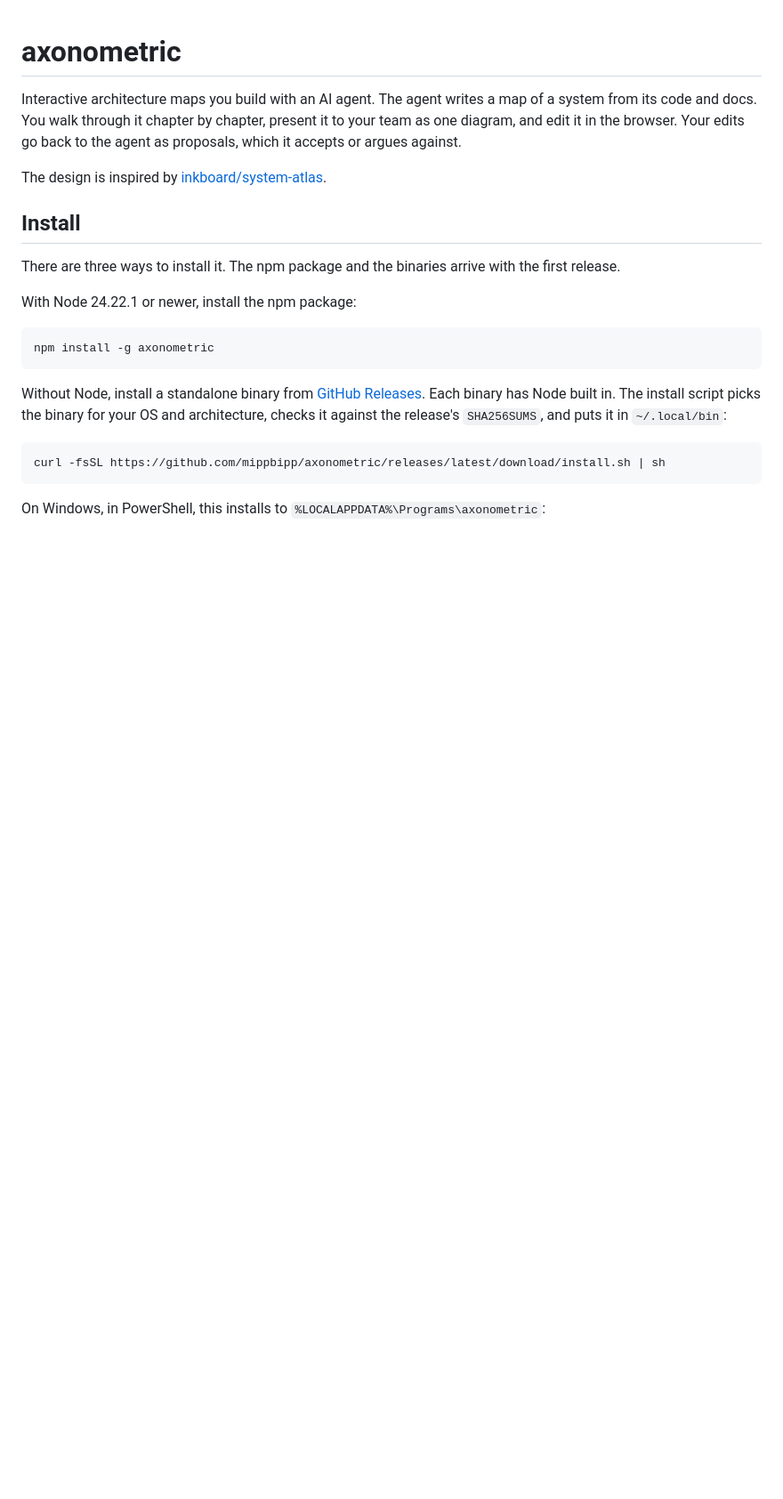
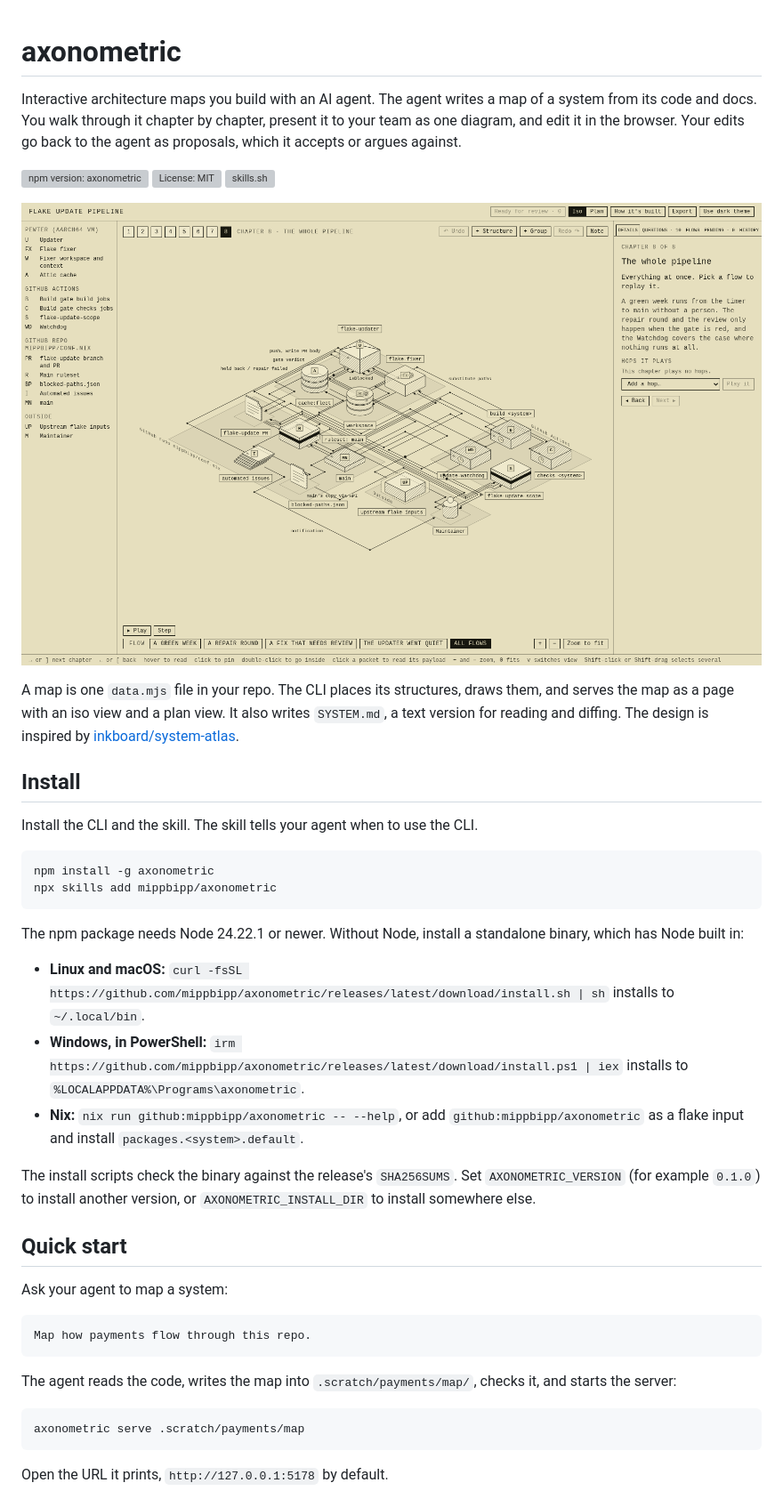
Before and after one commit to mippbipp/axonometric, a Markdown page: README.md, the part around one of its changes. Shown at 89% size. Drawn GitHub-style; pictures changed too: docs/images/map.png (added); blank space fills up the shorter version; grey boxes are pictures that could not be loaded.

````diff
--- a/README.md
+++ b/README.md
@@ -2,23 +2,46 @@
 
 Interactive architecture maps you build with an AI agent. The agent writes a map of a system from its code and docs. You walk through it chapter by chapter, present it to your team as one diagram, and edit it in the browser. Your edits go back to the agent as proposals, which it accepts or argues against.
 
-The design is inspired by [inkboard/system-atlas](https://github.com/inkboard/system-atlas).
+<p>
+  <a href="https://www.npmjs.com/package/axonometric"><img alt="npm version: axonometric" src="https://img.shields.io/npm/v/axonometric.svg?style=for-the-badge&amp;labelColor=000000" height="28"></a>
+  <a href="https://github.com/mippbipp/axonometric/blob/main/LICENSE"><img alt="License: MIT" src="https://img.shields.io/github/license/mippbipp/axonometric.svg?style=for-the-badge&amp;labelColor=000000" height="28"></a>
+  <a href="https://skills.sh/mippbipp/axonometric"><img alt="skills.sh" src="https://skills.sh/b/mippbipp/axonometric?style=for-the-badge" height="28"></a>
+</p>
+
+![The last chapter of a map of a flake update pipeline, in the iso view. Structures sit in three group zones, joined by hops, with the structure list on the left and the chapter's details on the right.](https://raw.githubusercontent.com/mippbipp/axonometric/main/docs/images/map.png)
+
+A map is one `data.mjs` file in your repo. The CLI places its structures, draws them, and serves the map as a page with an iso view and a plan view. It also writes `SYSTEM.md`, a text version for reading and diffing. The design is inspired by [inkboard/system-atlas](https://github.com/inkboard/system-atlas).
 
 ## Install
 
-There are three ways to install it. The npm package and the binaries arrive with the first release.
-
-With Node 24.22.1 or newer, install the npm package:
+Install the CLI and the skill. The skill tells your agent when to use the CLI.
 
 ```sh
 npm install -g axonometric
+npx skills add mippbipp/axonometric
 ```
 
-Without Node, install a standalone binary from [GitHub Releases](https://github.com/mippbipp/axonometric/releases). Each binary has Node built in. The install script picks the binary for your OS and architecture, checks it against the release's `SHA256SUMS`, and puts it in `~/.local/bin`:
+The npm package needs Node 24.22.1 or newer. Without Node, install a standalone binary, which has Node built in:
+
+- **Linux and macOS:** `curl -fsSL https://github.com/mippbipp/axonometric/releases/latest/download/install.sh | sh` installs to `~/.local/bin`.
+- **Windows, in PowerShell:** `irm https://github.com/mippbipp/axonometric/releases/latest/download/install.ps1 | iex` installs to `%LOCALAPPDATA%\Programs\axonometric`.
+- **Nix:** `nix run github:mippbipp/axonometric -- --help`, or add `github:mippbipp/axonometric` as a flake input and install `packages.<system>.default`.
+
+The install scripts check the binary against the release's `SHA256SUMS`. Set `AXONOMETRIC_VERSION` (for example `0.1.0`) to install another version, or `AXONOMETRIC_INSTALL_DIR` to install somewhere else.
+
+## Quick start
+
+Ask your agent to map a system:
+
+```
+Map how payments flow through this repo.
+```
+
+The agent reads the code, writes the map into `.scratch/payments/map/`, checks it, and starts the server:
 
 ```sh
-curl -fsSL https://github.com/mippbipp/axonometric/releases/latest/download/install.sh | sh
+axonometric serve .scratch/payments/map
 ```
 
-On Windows, in PowerShell, this installs to `%LOCALAPPDATA%\Programs\axonometric`:
+Open the URL it prints, `http://127.0.0.1:5178` by default.
 
````
Also changed, not shown: other parts of README.md (+41 -15 lines).
